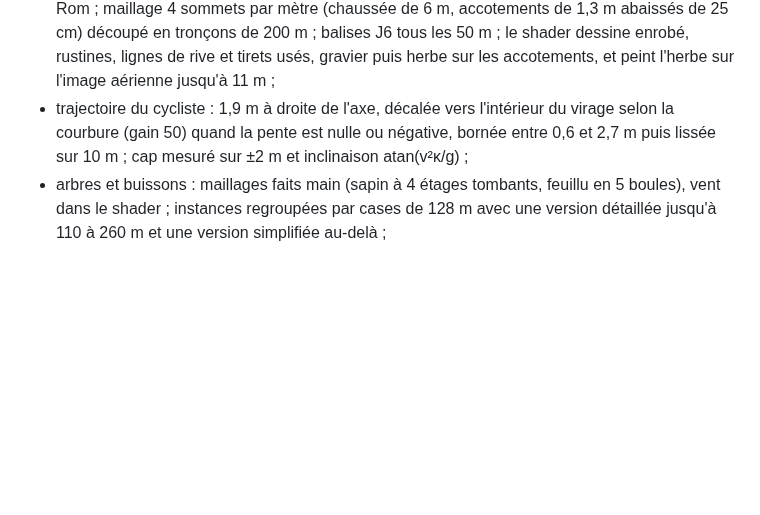
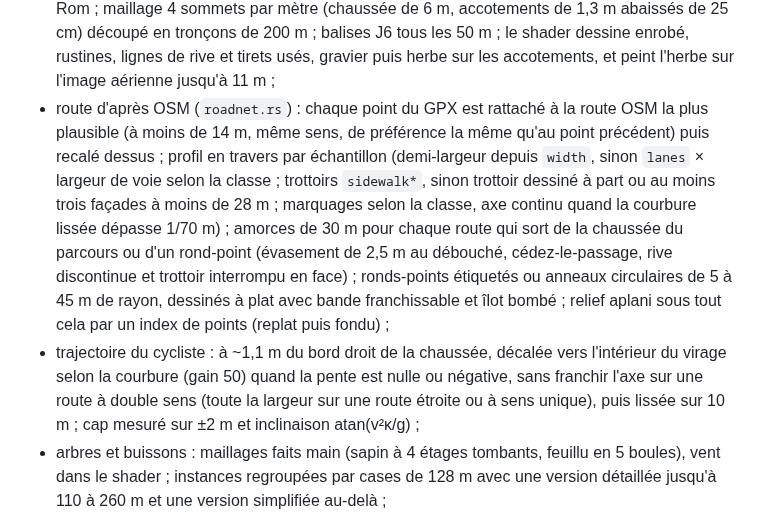
Before and after one commit to MartinJocteurMonrozier/velotrace, a Markdown page: docs/architecture.md, the part around the change. GitHub-like rendering; blank space fills up the shorter version.

```diff
--- a/docs/architecture.md
+++ b/docs/architecture.md
@@ -110,7 +110,8 @@ Pipeline d'import exécuté une fois par GPX, résultat mis en cache sur disque
 - arbres : cases fixes de 5,5 à 9 m ; un arbre y pousse selon OSM (forêt) et la couleur de l'image (vert sombre), sapin ou feuillu selon `leaf_type` et l'altitude ; MultiMesh par carré avec distance d'affichage ;
 - OSM : requête Overpass « around » le long du parcours (bâtiments sur un couloir plus large, jusqu'à 2,5 km), mise en cache, avec deux miroirs de secours ; ou fichier JSON (`--osm-fichier`) ;
 - route (`road.rs`) : axe lissé (gaussienne σ 5 m) puis rééchantillonné tous les mètres en Catmull-Rom ; maillage 4 sommets par mètre (chaussée de 6 m, accotements de 1,3 m abaissés de 25 cm) découpé en tronçons de 200 m ; balises J6 tous les 50 m ; le shader dessine enrobé, rustines, lignes de rive et tirets usés, gravier puis herbe sur les accotements, et peint l'herbe sur l'image aérienne jusqu'à 11 m ;
-- trajectoire du cycliste : 1,9 m à droite de l'axe, décalée vers l'intérieur du virage selon la courbure (gain 50) quand la pente est nulle ou négative, bornée entre 0,6 et 2,7 m puis lissée sur 10 m ; cap mesuré sur ±2 m et inclinaison atan(v²κ/g) ;
+- route d'après OSM (`roadnet.rs`) : chaque point du GPX est rattaché à la route OSM la plus plausible (à moins de 14 m, même sens, de préférence la même qu'au point précédent) puis recalé dessus ; profil en travers par échantillon (demi-largeur depuis `width`, sinon `lanes` × largeur de voie selon la classe ; trottoirs `sidewalk*`, sinon trottoir dessiné à part ou au moins trois façades à moins de 28 m ; marquages selon la classe, axe continu quand la courbure lissée dépasse 1/70 m) ; amorces de 30 m pour chaque route qui sort de la chaussée du parcours ou d'un rond-point (évasement de 2,5 m au débouché, cédez-le-passage, rive discontinue et trottoir interrompu en face) ; ronds-points étiquetés ou anneaux circulaires de 5 à 45 m de rayon, dessinés à plat avec bande franchissable et îlot bombé ; relief aplani sous tout cela par un index de points (replat puis fondu) ;
+- trajectoire du cycliste : à ~1,1 m du bord droit de la chaussée, décalée vers l'intérieur du virage selon la courbure (gain 50) quand la pente est nulle ou négative, sans franchir l'axe sur une route à double sens (toute la largeur sur une route étroite ou à sens unique), puis lissée sur 10 m ; cap mesuré sur ±2 m et inclinaison atan(v²κ/g) ;
 - arbres et buissons : maillages faits main (sapin à 4 étages tombants, feuillu en 5 boules), vent dans le shader ; instances regroupées par cases de 128 m avec une version détaillée jusqu'à 110 à 260 m et une version simplifiée au-delà ;
 - bâtiments : couleurs de murs et toits variées, fenêtres tous les 3 m dessinées par shader ; aussi présents dans les grands carrés ;
 - sol : texture de bruit superposée à l'image de près (25 à 260 m) pour masquer le flou.
```
Also changed, not shown: README.md (+5 -1 lines), docs/captures/rond-point.jpg (added), docs/captures/route-osm-village.jpg (added), 13 other files.
